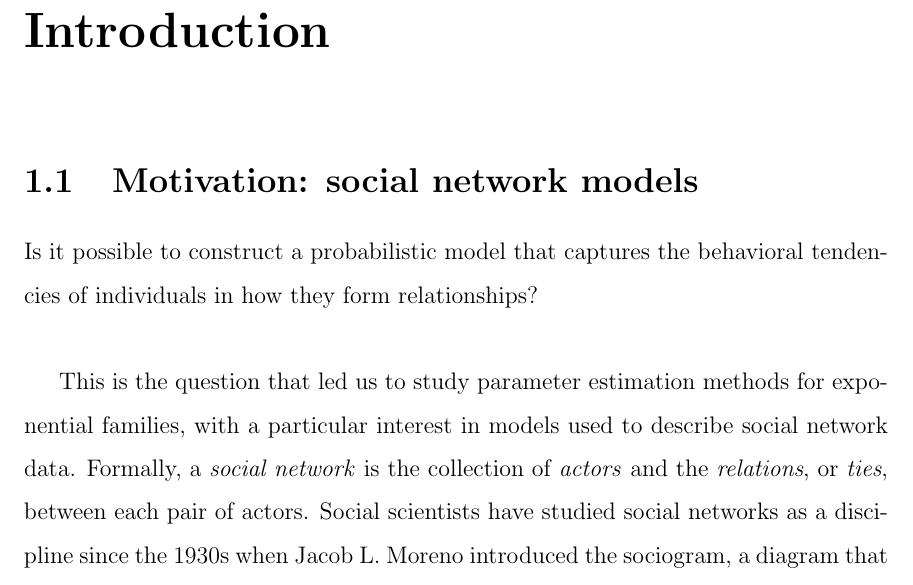
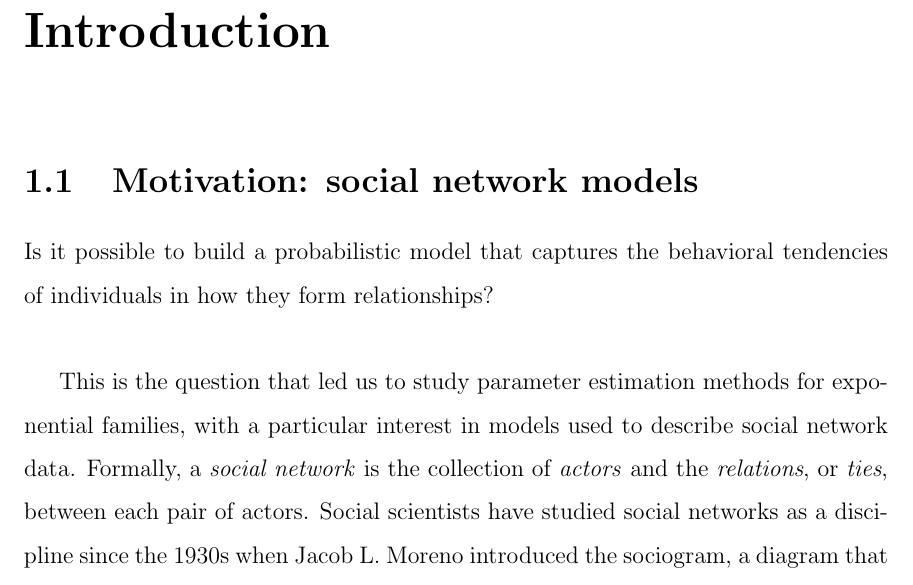
Before and after one commit to sokabayashi/thesis2011, a LaTeX thesis (saithesis.tex, which reads saithesis-intro.tex): part of page 13 of 154, cut so that both start at the same text. Compiled offline with pdfLaTeX.

Commit message:
I like  better

```diff
--- a/saithesis-intro.tex
+++ b/saithesis-intro.tex
@@ -1,5 +1,5 @@
 \section{Motivation: social network models}
-Is it possible to construct a probabilistic model that captures the
+Is it possible to build a probabilistic model that captures the
 behavioral tendencies of individuals in how they form relationships?\\  % in a group?
 
 This is the question that led us to study parameter estimation methods for exponential
```
